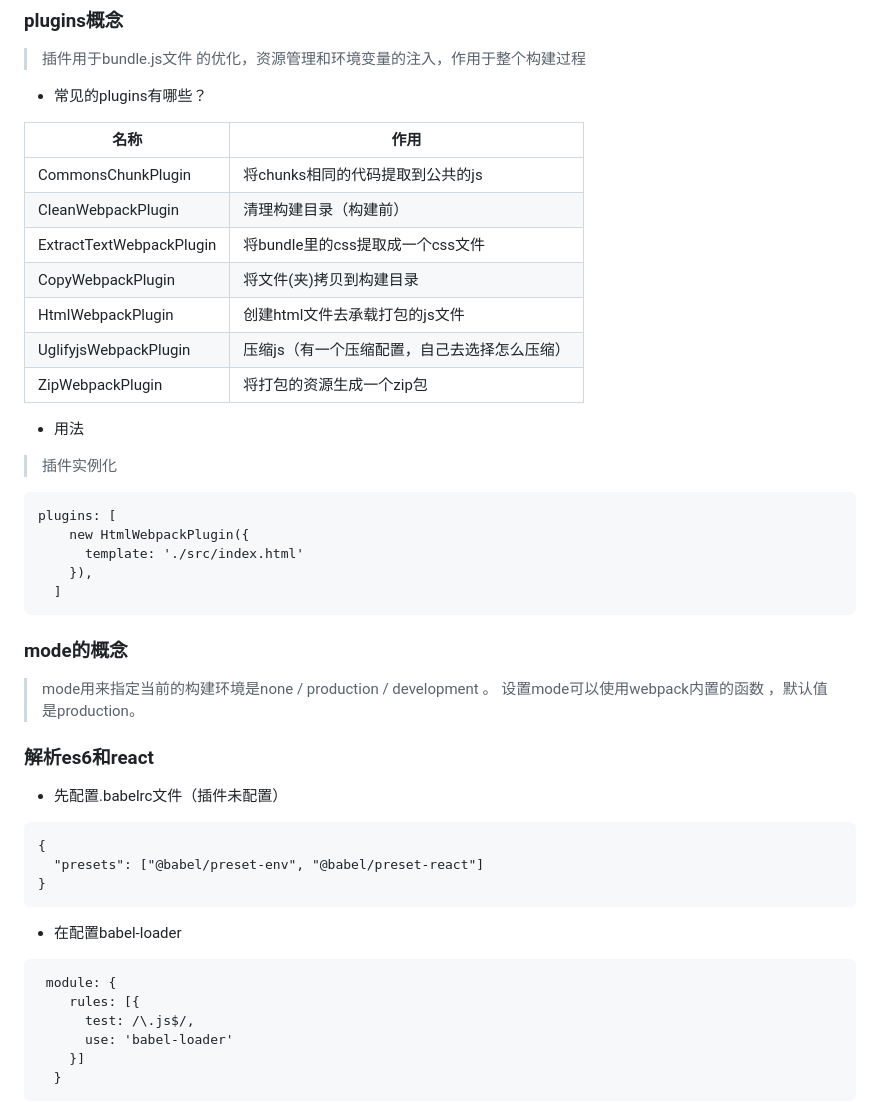
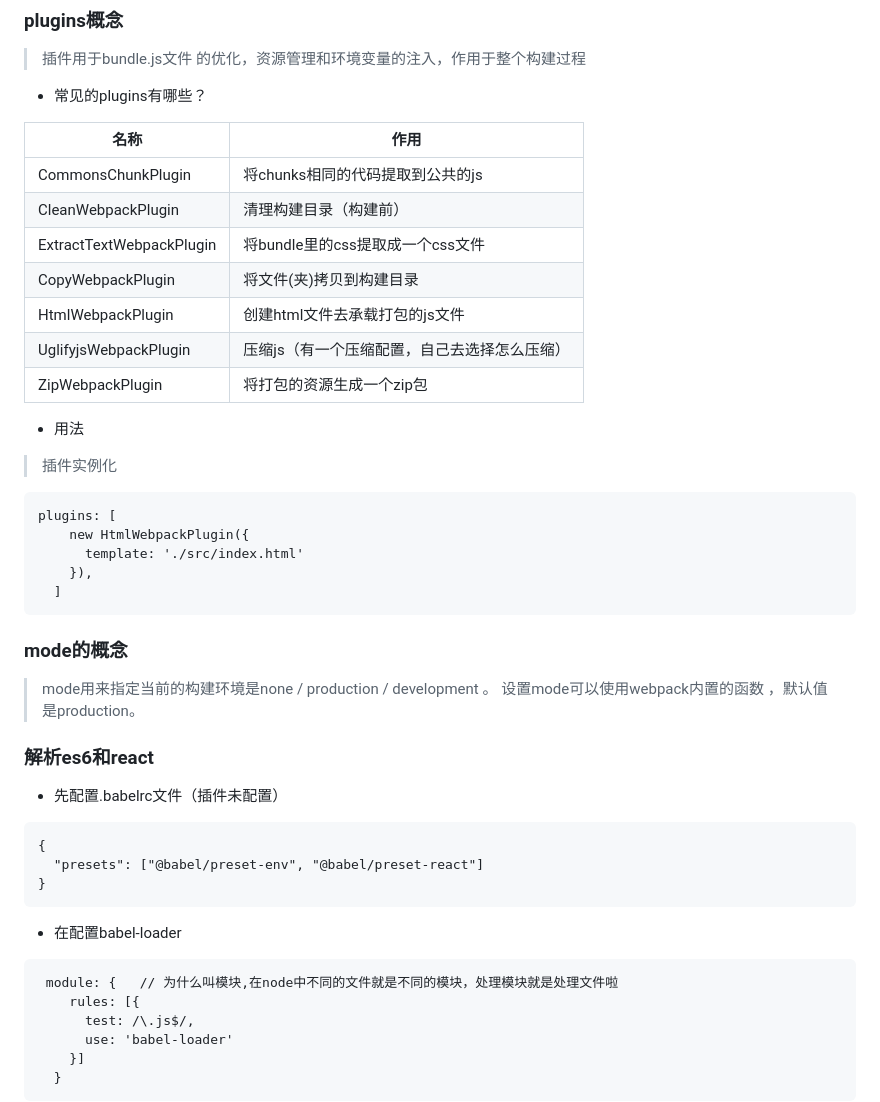
Before and after one commit to YiXing170/my-blog, a Markdown page: all/webpack4学习.md, the part around the change printed below. Drawn GitHub-style.

````diff
--- a/all/webpack4学习.md
+++ b/all/webpack4学习.md
@@ -53,15 +53,15 @@ module: {
 
 * 常见的plugins有哪些？
 
-名称 | 作用
----|---
-CommonsChunkPlugin | 将chunks相同的代码提取到公共的js
-CleanWebpackPlugin| 清理构建目录（构建前）
-ExtractTextWebpackPlugin| 将bundle里的css提取成一个css文件
-CopyWebpackPlugin | 将文件(夹)拷贝到构建目录
-HtmlWebpackPlugin | 创建html文件去承载打包的js文件
-UglifyjsWebpackPlugin |压缩js（有一个压缩配置，自己去选择怎么压缩）
-ZipWebpackPlugin | 将打包的资源生成一个zip包
+| 名称                       | 作用                      |
+| ------------------------ | ----------------------- |
+| CommonsChunkPlugin       | 将chunks相同的代码提取到公共的js    |
+| CleanWebpackPlugin       | 清理构建目录（构建前）             |
+| ExtractTextWebpackPlugin | 将bundle里的css提取成一个css文件  |
+| CopyWebpackPlugin        | 将文件(夹)拷贝到构建目录           |
+| HtmlWebpackPlugin        | 创建html文件去承载打包的js文件      |
+| UglifyjsWebpackPlugin    | 压缩js（有一个压缩配置，自己去选择怎么压缩） |
+| ZipWebpackPlugin         | 将打包的资源生成一个zip包          |
 
 * 用法
 > 插件实例化
@@ -74,7 +74,7 @@ plugins: [
 ```
 ### mode的概念
  > mode用来指定当前的构建环境是none / production / development 。 设置mode可以使用webpack内置的函数
-，默认值是production。
+ > ，默认值是production。
 
 ### 解析es6和react
 + 先配置.babelrc文件（插件未配置）
@@ -87,7 +87,7 @@ plugins: [
 + 在配置babel-loader
 
 ```
- module: {
+ module: {   // 为什么叫模块,在node中不同的文件就是不同的模块，处理模块就是处理文件啦
     rules: [{
       test: /\.js$/,
       use: 'babel-loader'
````
Also changed, not shown: other parts of all/webpack4学习.md (+13 -13 lines), all/webpack基础配置/webpack基础配置.md (added, +246 -0 lines), all/网络知识.md (+28 -1 lines), img/release.jpg (added), 4 other files.
